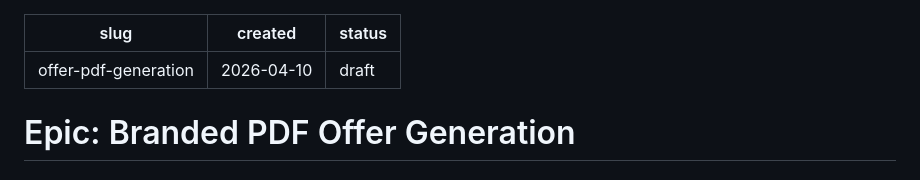
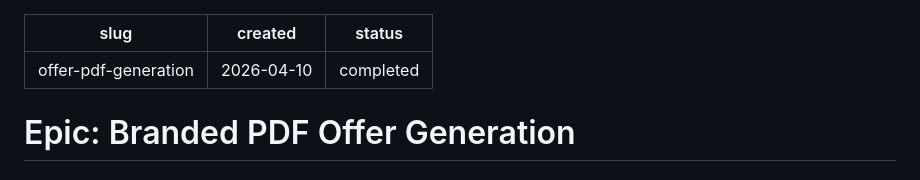
Before and after one commit to toolnyc/clubstack, a Markdown page: .claude/epics/offer-pdf-generation.md, the part around the change. GitHub-like rendering.

```diff
--- a/.claude/epics/offer-pdf-generation.md
+++ b/.claude/epics/offer-pdf-generation.md
@@ -1,7 +1,7 @@
 ---
 slug: offer-pdf-generation
 created: 2026-04-10
-status: draft
+status: completed
 ---
 
 # Epic: Branded PDF Offer Generation
```
